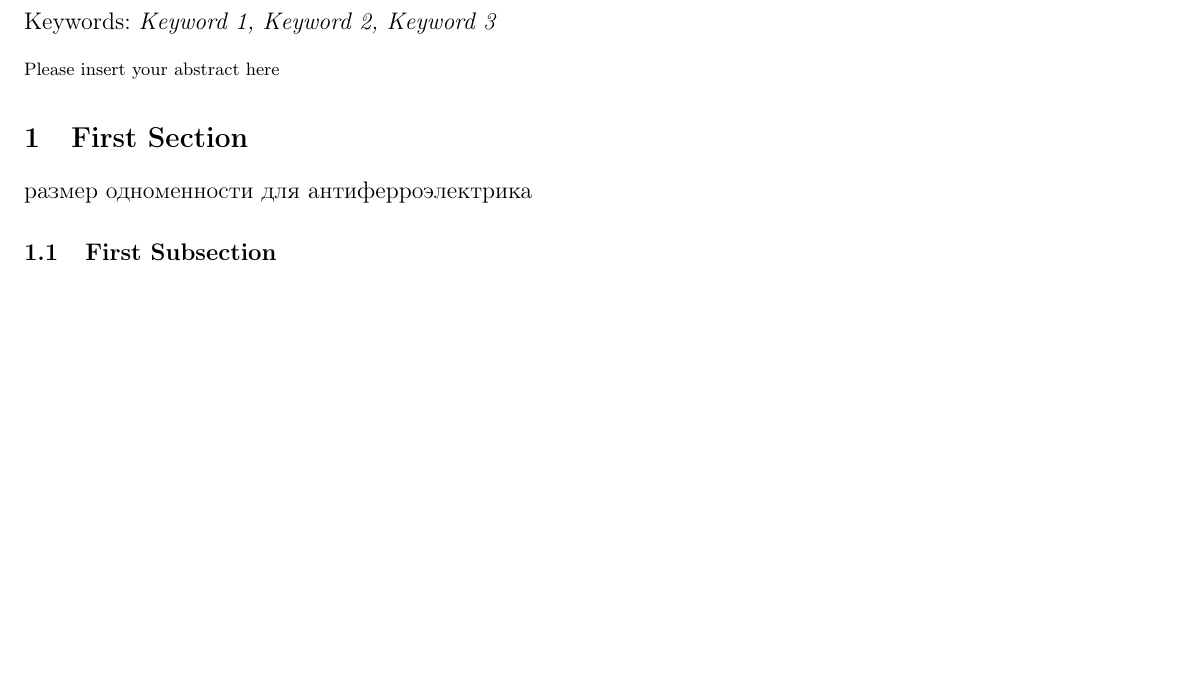
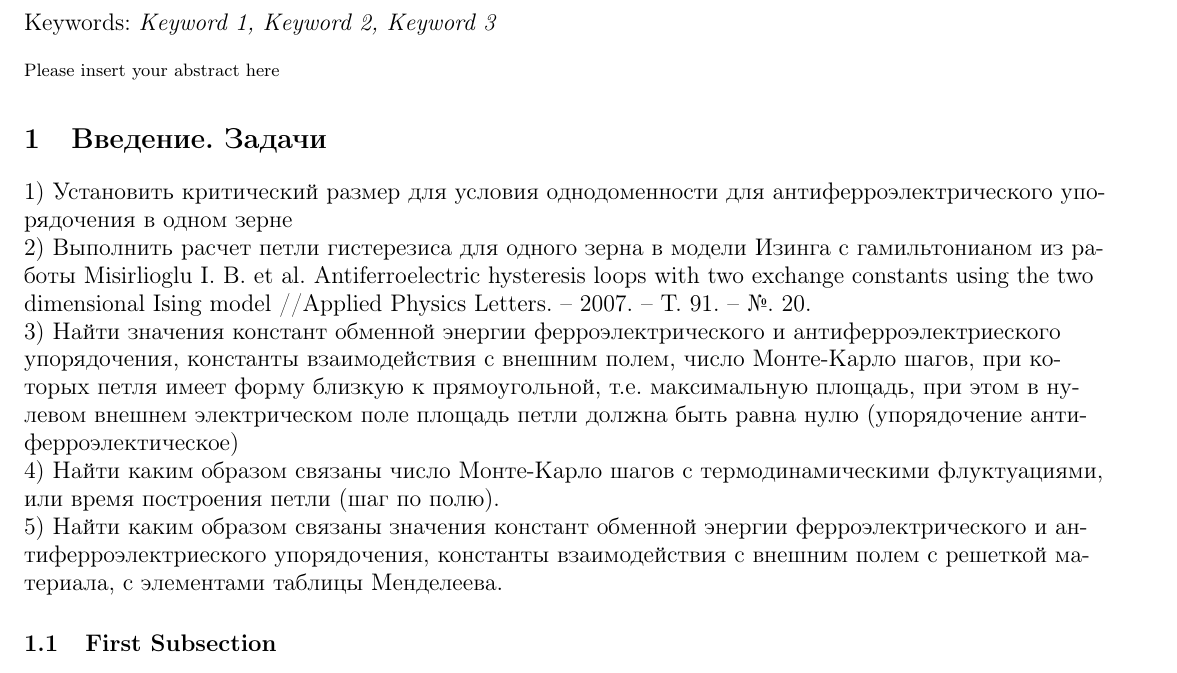
Before and after one commit to DiKot007/AFE, a LaTeX document (MSP-Latex-Template/template.tex): part of page 1 of 7, cut so that both start at the same text, the shorter picture padded with empty space. Compiled offline with pdfLaTeX.

Commit message:
стар15

```diff
--- a/MSP-Latex-Template/template.tex
+++ b/MSP-Latex-Template/template.tex
@@ -66,9 +66,18 @@ Please insert your abstract here
 % Please do not use footnotes in the text, additional information can be added to the Reference list.
 
 
-\section{First Section}
+\section{Введение. Задачи}
 
-размер одноменности для антиферроэлектрика
+1) Установить критический размер для условия однодоменности для антиферроэлектрического упорядочения в одном зерне
+
+2) Выполнить расчет петли гистерезиса для одного зерна в модели Изинга с гамильтонианом из работы
+Misirlioglu I. B. et al. Antiferroelectric hysteresis loops with two exchange constants using the two dimensional Ising model //Applied Physics Letters. – 2007. – Т. 91. – №. 20.
+
+3) Найти значения констант обменной энергии ферроэлектрического и антиферроэлектриеского упорядочения, константы взаимодействия с внешним полем, число Монте-Карло шагов, при которых петля имеет форму близкую к прямоугольной, т.е. максимальную площадь, при этом в нулевом внешнем электрическом поле площадь петли должна быть равна нулю (упорядочение антиферроэлектическое)
+
+4) Найти каким образом связаны число Монте-Карло шагов с термодинамическими флуктуациями, или время построения петли (шаг по полю).
+
+5) Найти каким образом связаны значения констант обменной энергии ферроэлектрического и антиферроэлектриеского упорядочения, константы взаимодействия с внешним полем с решеткой материала, с элементами таблицы Менделеева.
 
 
 \subsection{First Subsection}
```
Also changed, not shown: MSP-Latex-Template/template.pdf, 3 other files.
